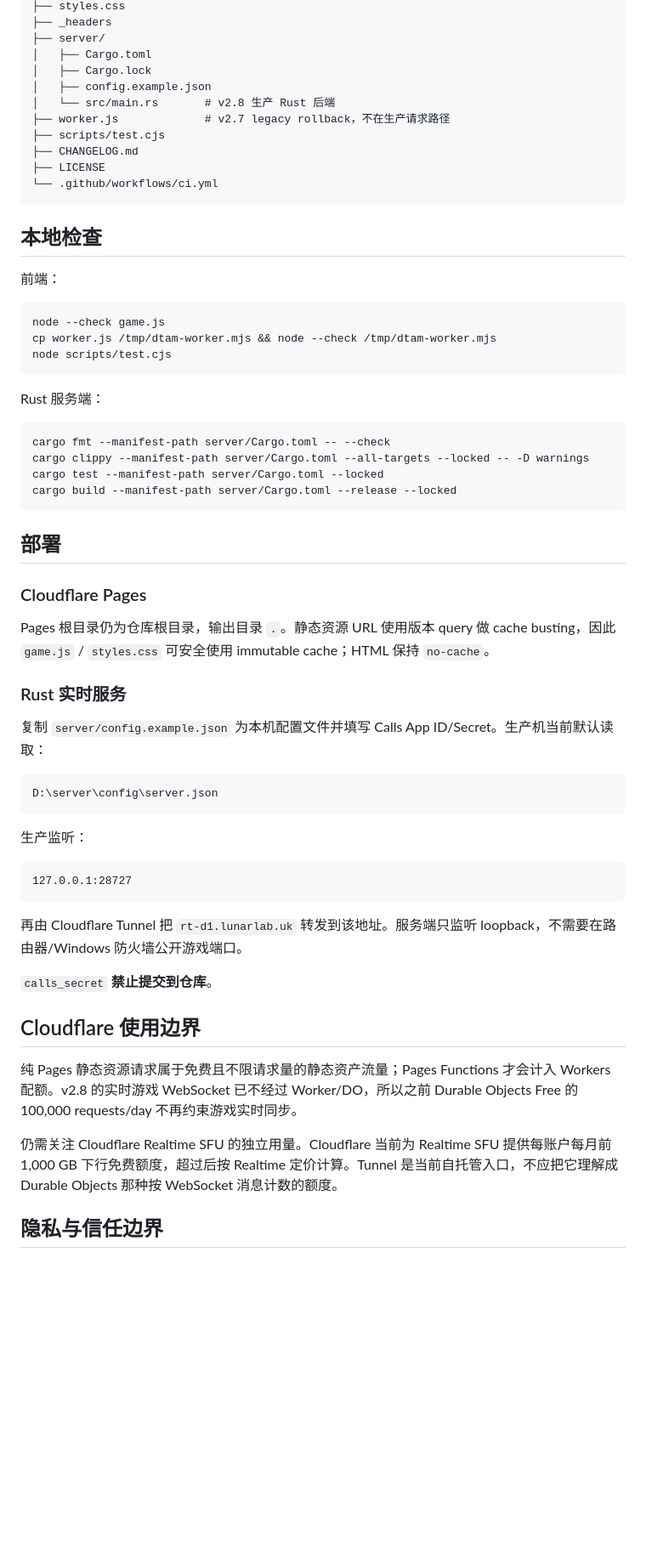
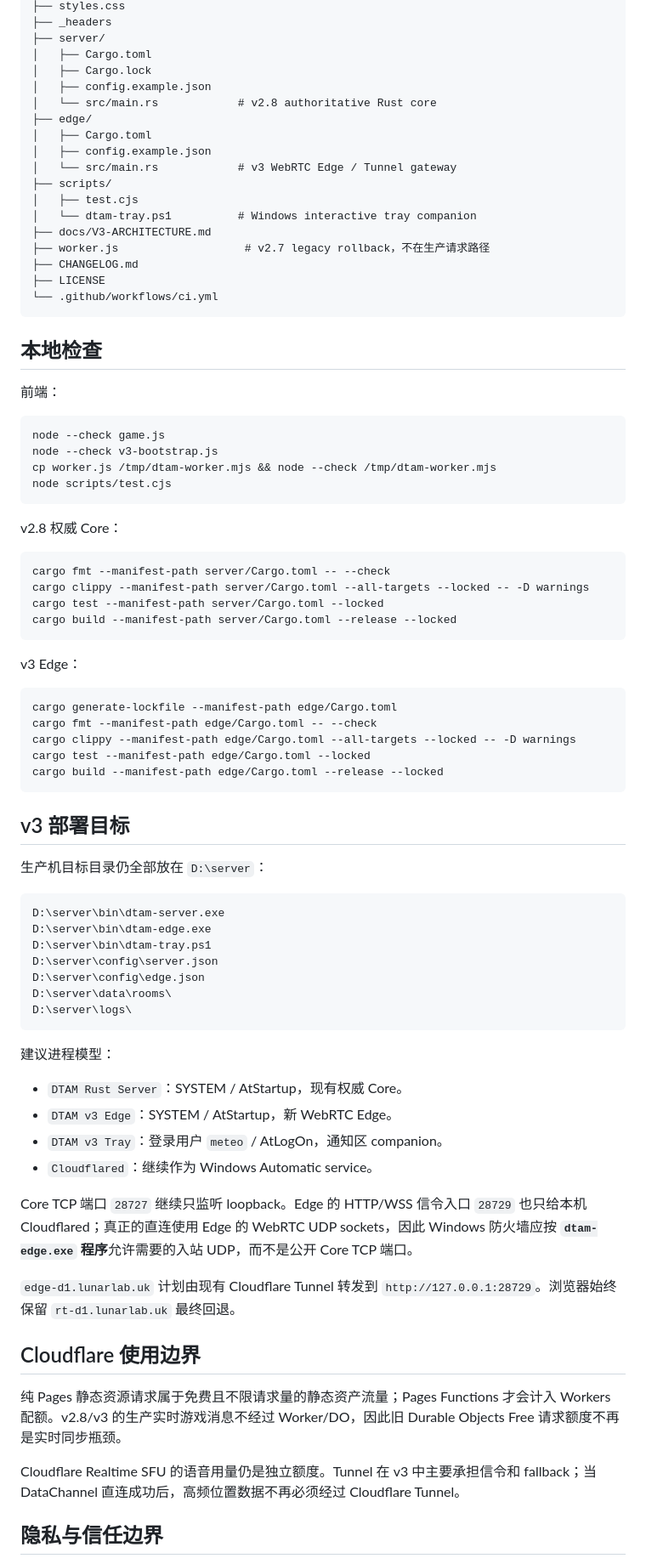
Before and after one commit to welkin-moon/dtam, a Markdown page: README.md, the part around one of its changes. Shown at 85% size. Rendered like a GitHub page; blank space fills up the shorter version.

````diff
--- a/README.md
+++ b/README.md
@@ -31,9 +67,16 @@
 │   ├── Cargo.toml
 │   ├── Cargo.lock
 │   ├── config.example.json
-│   └── src/main.rs       # v2.8 生产 Rust 后端
-├── worker.js             # v2.7 legacy rollback，不在生产请求路径
-├── scripts/test.cjs
+│   └── src/main.rs            # v2.8 authoritative Rust core
+├── edge/
+│   ├── Cargo.toml
+│   ├── config.example.json
+│   └── src/main.rs            # v3 WebRTC Edge / Tunnel gateway
+├── scripts/
+│   ├── test.cjs
+│   └── dtam-tray.ps1          # Windows interactive tray companion
+├── docs/V3-ARCHITECTURE.md
+├── worker.js                   # v2.7 legacy rollback，不在生产请求路径
 ├── CHANGELOG.md
 ├── LICENSE
 └── .github/workflows/ci.yml
@@ -45,11 +88,12 @@
 
 ```bash
 node --check game.js
+node --check v3-bootstrap.js
 cp worker.js /tmp/dtam-worker.mjs && node --check /tmp/dtam-worker.mjs
 node scripts/test.cjs
 ```
 
-Rust 服务端：
+v2.8 权威 Core：
 
 ```bash
 cargo fmt --manifest-path server/Cargo.toml -- --check
@@ -58,35 +102,46 @@ cargo test --manifest-path server/Cargo.toml --locked
 cargo build --manifest-path server/Cargo.toml --release --locked
 ```
 
-## 部署
+v3 Edge：
 
-### Cloudflare Pages
+```bash
+cargo generate-lockfile --manifest-path edge/Cargo.toml
+cargo fmt --manifest-path edge/Cargo.toml -- --check
+cargo clippy --manifest-path edge/Cargo.toml --all-targets --locked -- -D warnings
+cargo test --manifest-path edge/Cargo.toml --locked
+cargo build --manifest-path edge/Cargo.toml --release --locked
+```
 
-Pages 根目录仍为仓库根目录，输出目录 `.`。静态资源 URL 使用版本 query 做 cache busting，因此 `game.js` / `styles.css` 可安全使用 immutable cache；HTML 保持 `no-cache`。
+## v3 部署目标
 
-### Rust 实时服务
-
-复制 `server/config.example.json` 为本机配置文件并填写 Calls App ID/Secret。生产机当前默认读取：
+生产机目标目录仍全部放在 `D:\server`：
 
 ```text
+D:\server\bin\dtam-server.exe
+D:\server\bin\dtam-edge.exe
+D:\server\bin\dtam-tray.ps1
 D:\server\config\server.json
+D:\server\config\edge.json
+D:\server\data\rooms\
+D:\server\logs\
 ```
 
-生产监听：
+建议进程模型：
 
-```text
-127.0.0.1:28727
-```
+- `DTAM Rust Server`：SYSTEM / AtStartup，现有权威 Core。
+- `DTAM v3 Edge`：SYSTEM / AtStartup，新 WebRTC Edge。
+- `DTAM v3 Tray`：登录用户 `meteo` / AtLogOn，通知区 companion。
+- `Cloudflared`：继续作为 Windows Automatic service。
 
-再由 Cloudflare Tunnel 把 `rt-d1.lunarlab.uk` 转发到该地址。服务端只监听 loopback，不需要在路由器/Windows 防火墙公开游戏端口。
+Core TCP 端口 `28727` 继续只监听 loopback。Edge 的 HTTP/WSS 信令入口 `28729` 也只给本机 Cloudflared；真正的直连使用 Edge 的 WebRTC UDP sockets，因此 Windows 防火墙应按 **`dtam-edge.exe` 程序**允许需要的入站 UDP，而不是公开 Core TCP 端口。
 
-`calls_secret` **禁止提交到仓库**。
+`edge-d1.lunarlab.uk` 计划由现有 Cloudflare Tunnel 转发到 `http://127.0.0.1:28729`。浏览器始终保留 `rt-d1.lunarlab.uk` 最终回退。
 
 ## Cloudflare 使用边界
 
-纯 Pages 静态资源请求属于免费且不限请求量的静态资产流量；Pages Functions 才会计入 Workers 配额。v2.8 的实时游戏 WebSocket 已不经过 Worker/DO，所以之前 Durable Objects Free 的 100,000 requests/day 不再约束游戏实时同步。
+纯 Pages 静态资源请求属于免费且不限请求量的静态资产流量；Pages Functions 才会计入 Workers 配额。v2.8/v3 的生产实时游戏消息不经过 Worker/DO，因此旧 Durable Objects Free 请求额度不再是实时同步瓶颈。
 
-仍需关注 Cloudflare Realtime SFU 的独立用量。Cloudflare 当前为 Realtime SFU 提供每账户每月前 1,000 GB 下行免费额度，超过后按 Realtime 定价计算。Tunnel 是当前自托管入口，不应把它理解成 Durable Objects 那种按 WebSocket 消息计数的额度。
+Cloudflare Realtime SFU 的语音用量仍是独立额度。Tunnel 在 v3 中主要承担信令和 fallback；当 DataChannel 直连成功后，高频位置数据不再必须经过 Cloudflare Tunnel。
 
 ## 隐私与信任边界
 
````
Also changed, not shown: other parts of README.md (+52 -14 lines).
